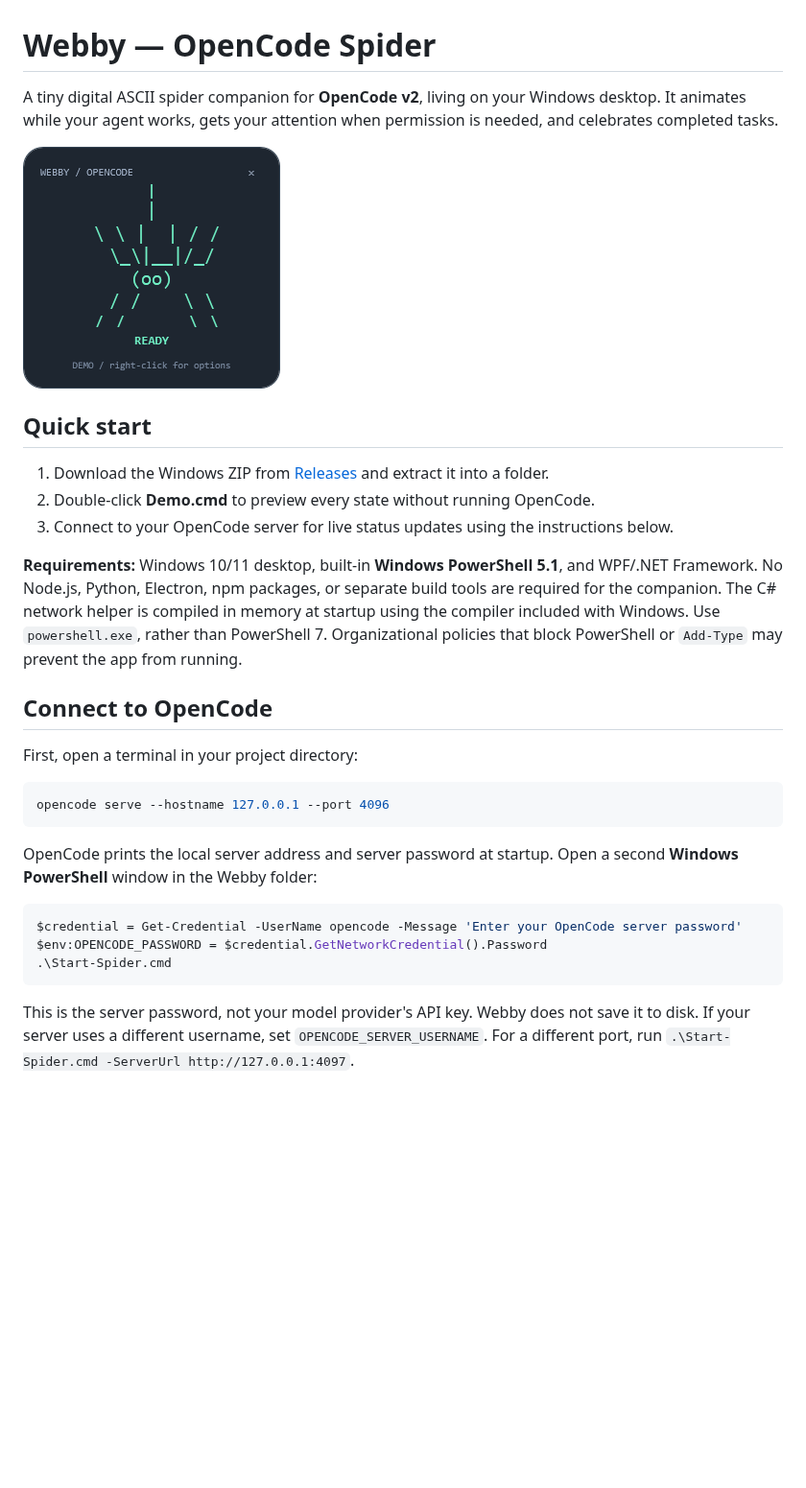
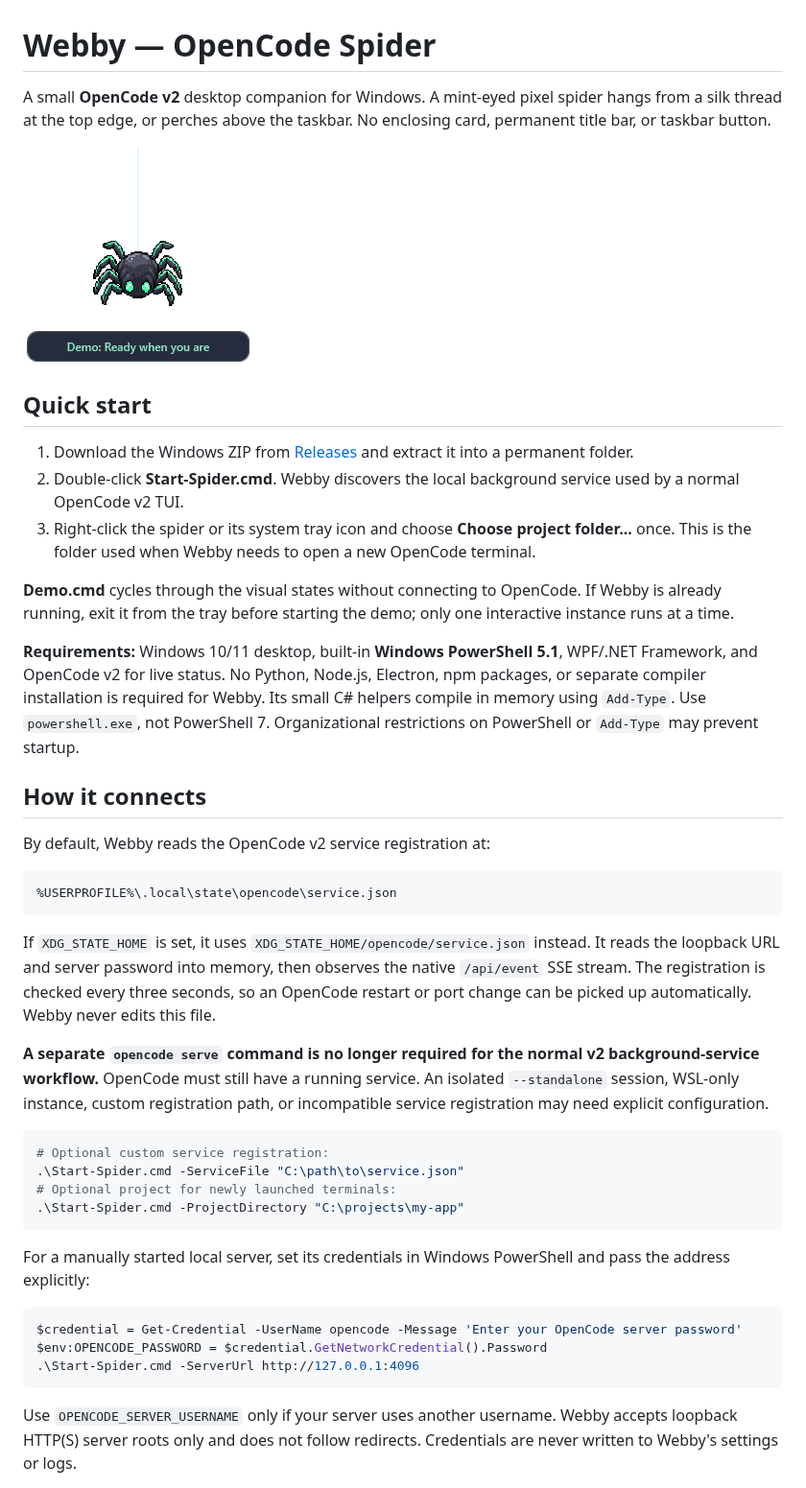
Before and after one commit to KadirYurekturk/webby-opencode, a Markdown page: README.md, the part around one of its changes. Shown at 96% size. Drawn GitHub-style; pictures changed too: docs/preview.png; blank space fills up the shorter version.

Commit message:
Redesign Webby as a frameless pixel companion with service discovery

````diff
--- a/README.md
+++ b/README.md
@@ -1,5 +1,4 @@
 # Webby — OpenCode Spider
 
-A tiny digital ASCII spider companion for **OpenCode v2**, living on your Windows desktop.
-It animates while your agent works, gets your attention when permission is needed, and celebrates completed tasks.
+A small **OpenCode v2** desktop companion for Windows. A mint-eyed pixel spider hangs from a silk thread at the top edge, or perches above the taskbar. No enclosing card, permanent title bar, or taskbar button.
 
@@ -7,32 +6,41 @@ It animates while your agent works, gets your attention when permission is neede
 
 ## Quick start
 
-1. Download the Windows ZIP from [Releases](https://github.com/kadiryurekturk/webby-opencode/releases) and extract it into a folder.
-2. Double-click **Demo.cmd** to preview every state without running OpenCode.
-3. Connect to your OpenCode server for live status updates using the instructions below.
+1. Download the Windows ZIP from [Releases](https://github.com/kadiryurekturk/webby-opencode/releases) and extract it into a permanent folder.
+2. Double-click **Start-Spider.cmd**. Webby discovers the local background service used by a normal OpenCode v2 TUI.
+3. Right-click the spider or its system tray icon and choose **Choose project folder...** once. This is the folder used when Webby needs to open a new OpenCode terminal.
 
-**Requirements:** Windows 10/11 desktop, built-in **Windows PowerShell 5.1**, and WPF/.NET Framework.
-No Node.js, Python, Electron, npm packages, or separate build tools are required for the companion. The C# network helper is compiled in memory at startup using the compiler included with Windows.
-Use `powershell.exe`, rather than PowerShell 7. Organizational policies that block PowerShell or `Add-Type` may prevent the app from running.
+**Demo.cmd** cycles through the visual states without connecting to OpenCode. If Webby is already running, exit it from the tray before starting the demo; only one interactive instance runs at a time.
 
-## Connect to OpenCode
+**Requirements:** Windows 10/11 desktop, built-in **Windows PowerShell 5.1**, WPF/.NET Framework, and OpenCode v2 for live status. No Python, Node.js, Electron, npm packages, or separate compiler installation is required for Webby. Its small C# helpers compile in memory using `Add-Type`.
+Use `powershell.exe`, not PowerShell 7. Organizational restrictions on PowerShell or `Add-Type` may prevent startup.
 
-First, open a terminal in your project directory:
+## How it connects
+
+By default, Webby reads the OpenCode v2 service registration at:
+
+```text
+%USERPROFILE%\.local\state\opencode\service.json
+```
+
+If `XDG_STATE_HOME` is set, it uses `XDG_STATE_HOME/opencode/service.json` instead. It reads the loopback URL and server password into memory, then observes the native `/api/event` SSE stream. The registration is checked every three seconds, so an OpenCode restart or port change can be picked up automatically. Webby never edits this file.
+
+**A separate `opencode serve` command is no longer required for the normal v2 background-service workflow.** OpenCode must still have a running service. An isolated `--standalone` session, WSL-only instance, custom registration path, or incompatible service registration may need explicit configuration.
 
 ```powershell
-opencode serve --hostname 127.0.0.1 --port 4096
+# Optional custom service registration:
+.\Start-Spider.cmd -ServiceFile "C:\path\to\service.json"
+# Optional project for newly launched terminals:
+.\Start-Spider.cmd -ProjectDirectory "C:\projects\my-app"
 ```
 
-OpenCode prints the local server address and server password at startup.
-Open a second **Windows PowerShell** window in the Webby folder:
+For a manually started local server, set its credentials in Windows PowerShell and pass the address explicitly:
 
 ```powershell
 $credential = Get-Credential -UserName opencode -Message 'Enter your OpenCode server password'
 $env:OPENCODE_PASSWORD = $credential.GetNetworkCredential().Password
-.\Start-Spider.cmd
+.\Start-Spider.cmd -ServerUrl http://127.0.0.1:4096
 ```
 
-This is the server password, not your model provider's API key. Webby does not save it to disk.
-If your server uses a different username, set `OPENCODE_SERVER_USERNAME`.
-For a different port, run `.\Start-Spider.cmd -ServerUrl http://127.0.0.1:4097`.
+Use `OPENCODE_SERVER_USERNAME` only if your server uses another username. Webby accepts loopback HTTP(S) server roots only and does not follow redirects. Credentials are never written to Webby's settings or logs.
 
````
Also changed, not shown: other parts of README.md (+57 -46 lines), assets/webby.png (added), 6 other files.
